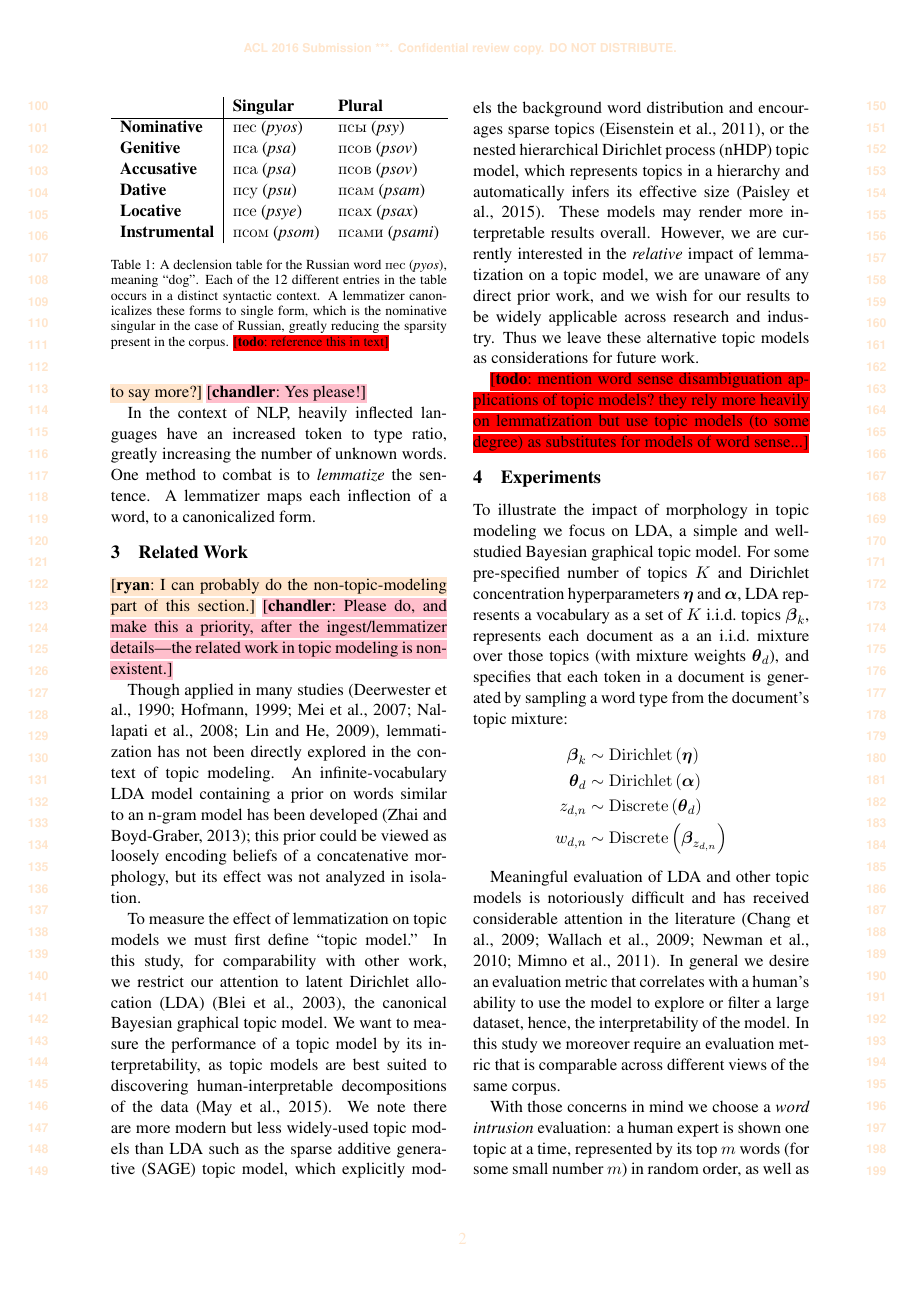
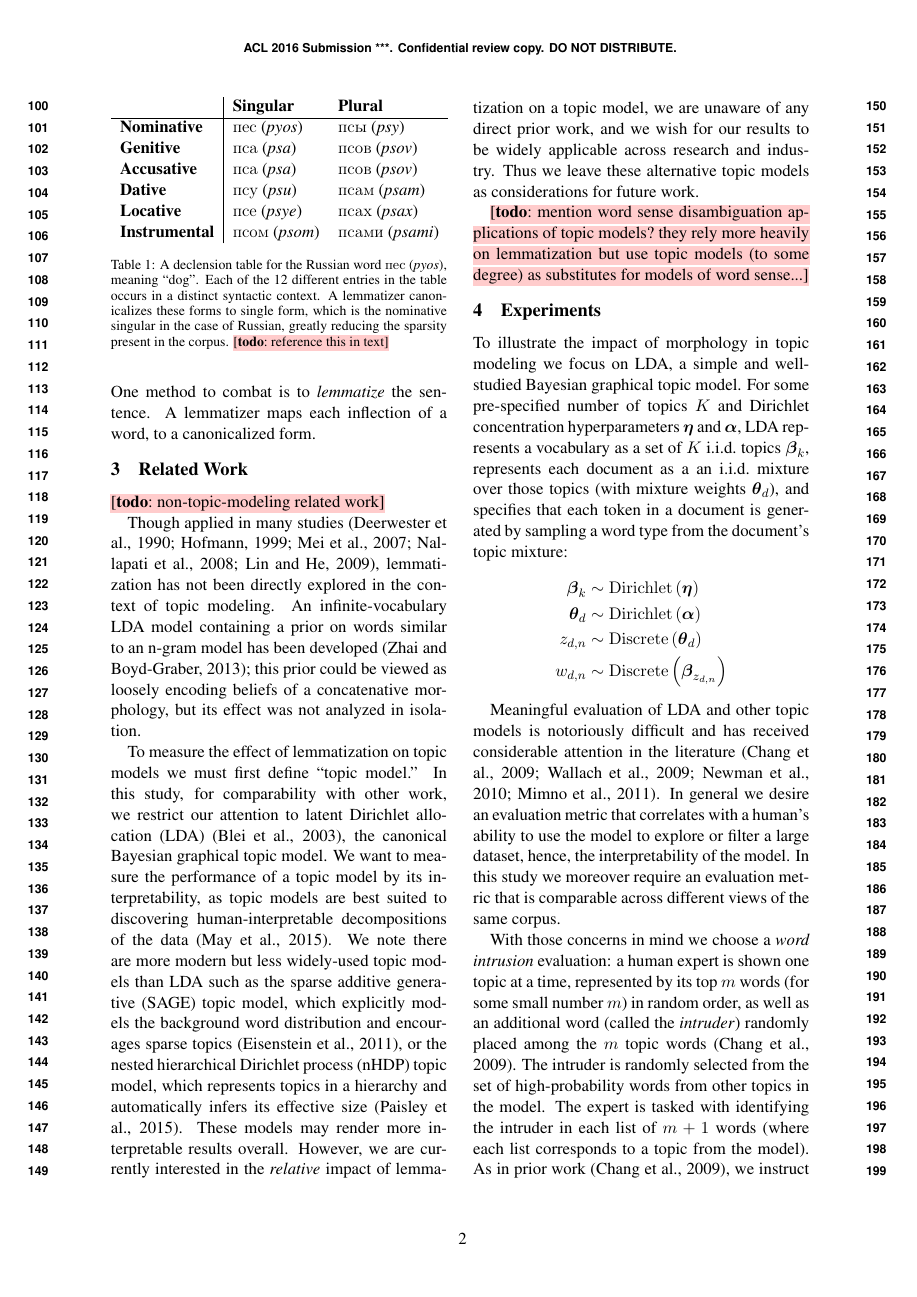
Before and after one commit to ccmaymay/lda-lemmas, a LaTeX paper (paper/russian.tex): page 2 of 5. Compiled offline with pdfLaTeX.

Commit message:
anon comments

```diff
--- a/paper/russian.tex
+++ b/paper/russian.tex
@@ -114,7 +114,7 @@
 \newcommand{\timv}[1]{\Note{timv}{brilliantlavender}{#1}}
 \newcommand{\ryan}[1]{\Note{ryan}{lightorange}{#1}}
 \newcommand{\chandler}[1]{\Note{chandler}{pink}{#1}}
-\newcommand{\todo}[1]{\Note{todo}{red}{#1}}
+\newcommand{\todo}[1]{\Note{todo}{lightred}{#1}}
 
 
 
@@ -235,8 +233,7 @@ virtually non-existent in Chinese, it occupies a prevalent position in
 many languages' grammars, e.g., Russian. In fact, Russian will often
 express relations marked in English with prepositions, simply through
 the addition of a suffix, often reducing the number of words in a
-given sentence.  \ryan{Need to say more?}
-\chandler{Yes please!}
+given sentence.  \todo{say more here}
 
 In the context of NLP, heavily inflected languages have an
 increased token to type ratio, greatly increasing the number of
@@ -266,8 +263,8 @@ A lemmatizer maps each inflection of a word, to a canonicalized form.
 
 
 \section{Related Work}\label{sec:related-work}
-\ryan{I can probably do the non-topic-modeling part of this section.}
-\chandler{Please do, and make this a priority, after the ingest/lemmatizer details---the related work in topic modeling is non-existent.}
+
+\todo{non-topic-modeling related work}
 
 Though applied in many
 studies~\cite{deerwester1990,hofmann1999,mei2007,nallapati2008,lin2009},
```
Also changed, not shown: paper/russian.tex (6 more changed lines).
